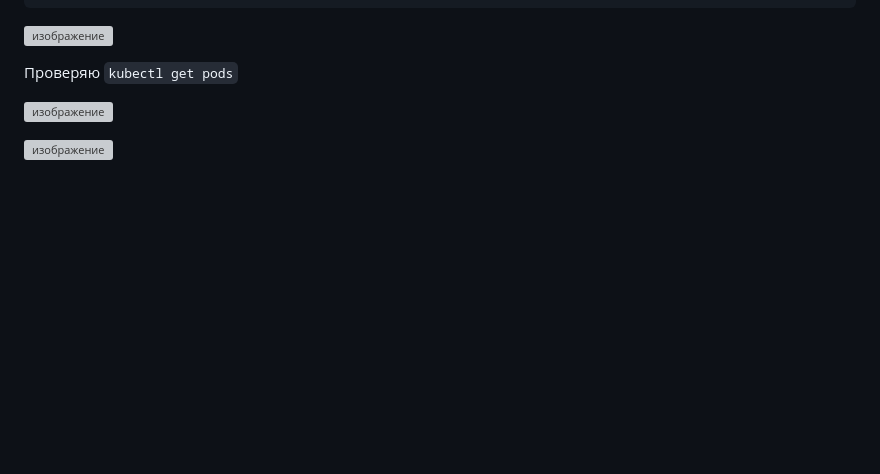
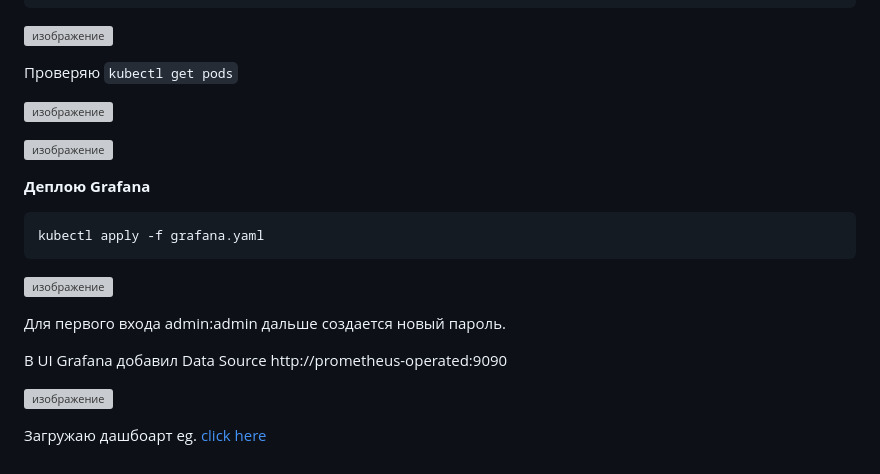
Before and after one commit to otus-kuber-2023-10/zagretdinov-d_platform, a Markdown page: kubernetes-monitoring/HW8.md, the part around the change. Drawn GitHub-style; blank space fills up the shorter version; grey boxes are pictures that could not be loaded.

````diff
--- a/kubernetes-monitoring/HW8.md
+++ b/kubernetes-monitoring/HW8.md
@@ -73,3 +73,19 @@ kubectl apply -f prometheus-deployment.yaml
 ![изображение](https://github.com/otus-kuber-2023-10/zagretdinov-d_platform/assets/85208391/7c01f8cc-2978-4c1f-8759-ee38f1f0b9e7)
 
 ![изображение](https://github.com/otus-kuber-2023-10/zagretdinov-d_platform/assets/85208391/b4135246-8ae5-4488-bf8e-4895f8afe9cf)
+
+__Деплою Grafana__
+
+```
+kubectl apply -f grafana.yaml
+```
+
+![изображение](https://github.com/otus-kuber-2023-10/zagretdinov-d_platform/assets/85208391/2378f689-e09e-4e4e-bb8f-6e116f76a226)
+
+Для первого входа admin:admin дальше создается новый пароль.
+
+В UI Grafana добавил Data Source http://prometheus-operated:9090
+
+![изображение](https://github.com/otus-kuber-2023-10/zagretdinov-d_platform/assets/85208391/23d5ea11-83a7-4493-97ab-91c1c0758311)
+
+Загружаю дашбоарт eg. [click here](https://grafana.com/grafana/dashboards/12708-nginx/)
````
